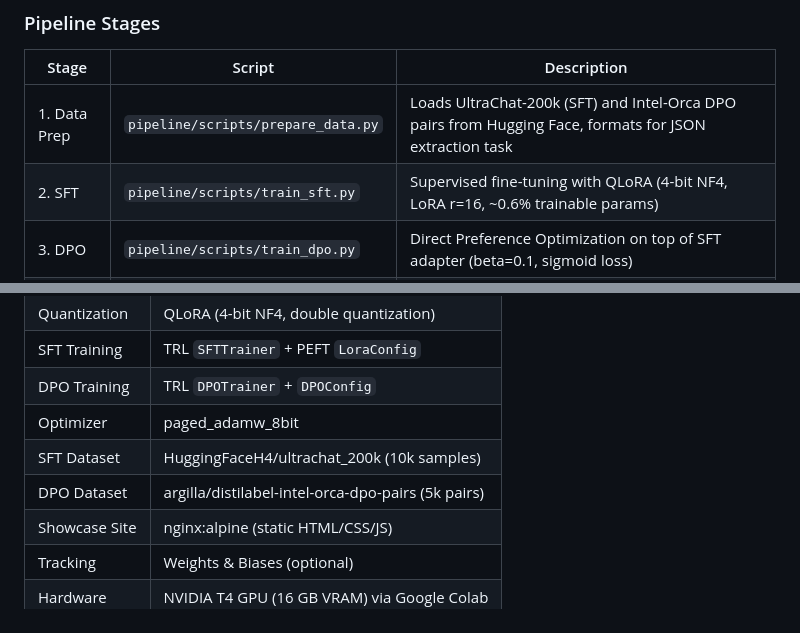
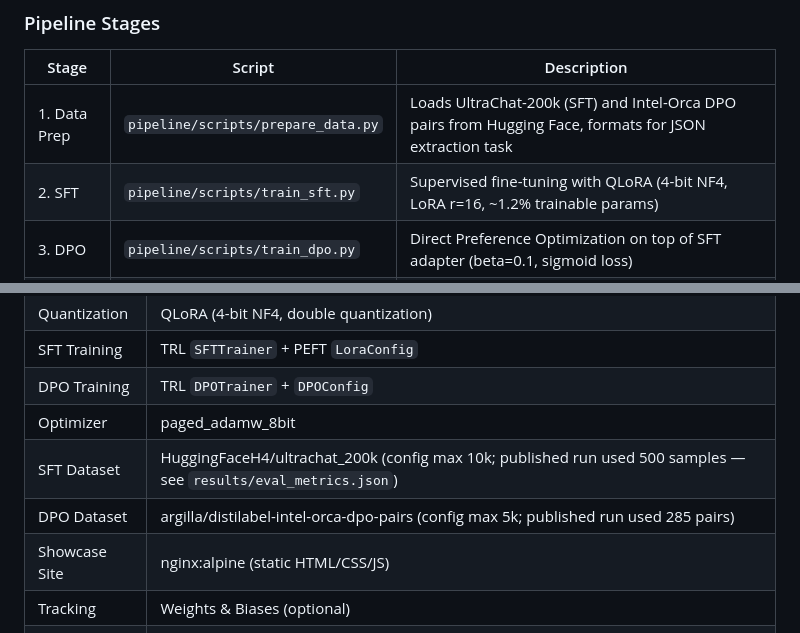
Before and after one commit to CloudAuraOfficial/cloudaura-finetune, a Markdown page: README.md, 2 parts joined by grey strips. GitHub-like rendering.

Commit message:
docs(readme): report actual trainable-param share and published-run sample counts

```diff
--- a/README.md
+++ b/README.md
@@ -32,7 +32,7 @@ graph LR
 | Stage | Script | Description |
 |-------|--------|-------------|
 | 1. Data Prep | `pipeline/scripts/prepare_data.py` | Loads UltraChat-200k (SFT) and Intel-Orca DPO pairs from Hugging Face, formats for JSON extraction task |
-| 2. SFT | `pipeline/scripts/train_sft.py` | Supervised fine-tuning with QLoRA (4-bit NF4, LoRA r=16, ~0.6% trainable params) |
+| 2. SFT | `pipeline/scripts/train_sft.py` | Supervised fine-tuning with QLoRA (4-bit NF4, LoRA r=16, ~1.2% trainable params) |
 | 3. DPO | `pipeline/scripts/train_dpo.py` | Direct Preference Optimization on top of SFT adapter (beta=0.1, sigmoid loss) |
 | 4. Eval | `pipeline/scripts/evaluate.py` | Compares Base vs SFT vs SFT+DPO on 8 held-out JSON extraction prompts |
 
@@ -80,8 +80,8 @@ python evaluate.py
 | SFT Training | TRL `SFTTrainer` + PEFT `LoraConfig` |
 | DPO Training | TRL `DPOTrainer` + `DPOConfig` |
 | Optimizer | paged_adamw_8bit |
-| SFT Dataset | HuggingFaceH4/ultrachat_200k (10k samples) |
-| DPO Dataset | argilla/distilabel-intel-orca-dpo-pairs (5k pairs) |
+| SFT Dataset | HuggingFaceH4/ultrachat_200k (config max 10k; published run used 500 samples — see `results/eval_metrics.json`) |
+| DPO Dataset | argilla/distilabel-intel-orca-dpo-pairs (config max 5k; published run used 285 pairs) |
 | Showcase Site | nginx:alpine (static HTML/CSS/JS) |
 | Tracking | Weights & Biases (optional) |
 | Hardware | NVIDIA T4 GPU (16 GB VRAM) via Google Colab |
```
